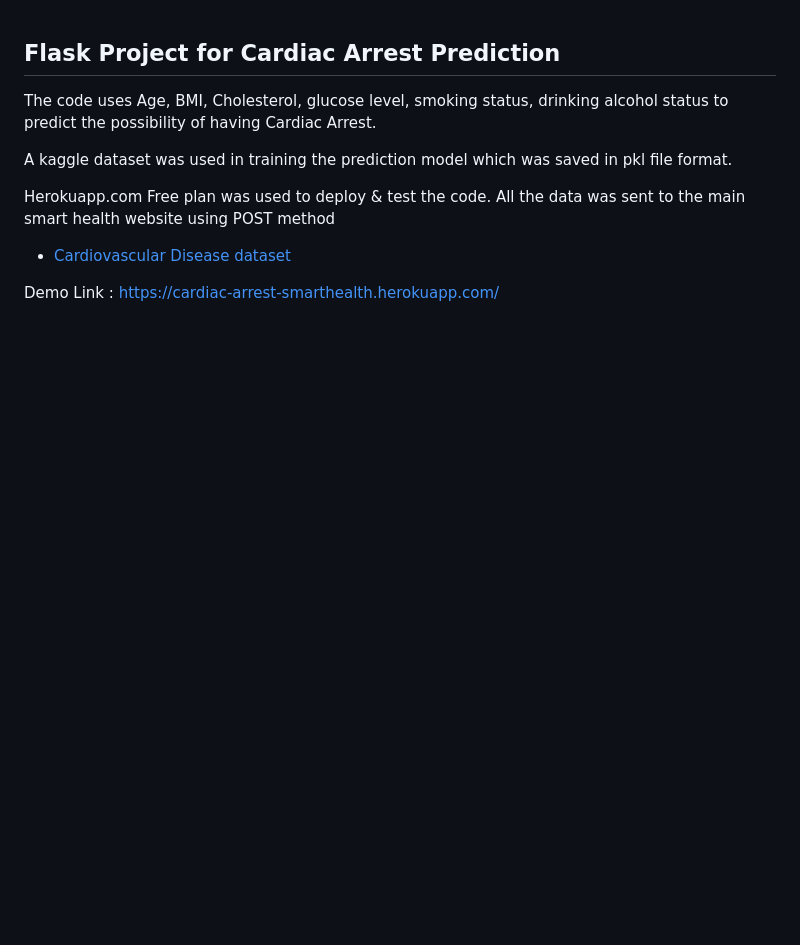
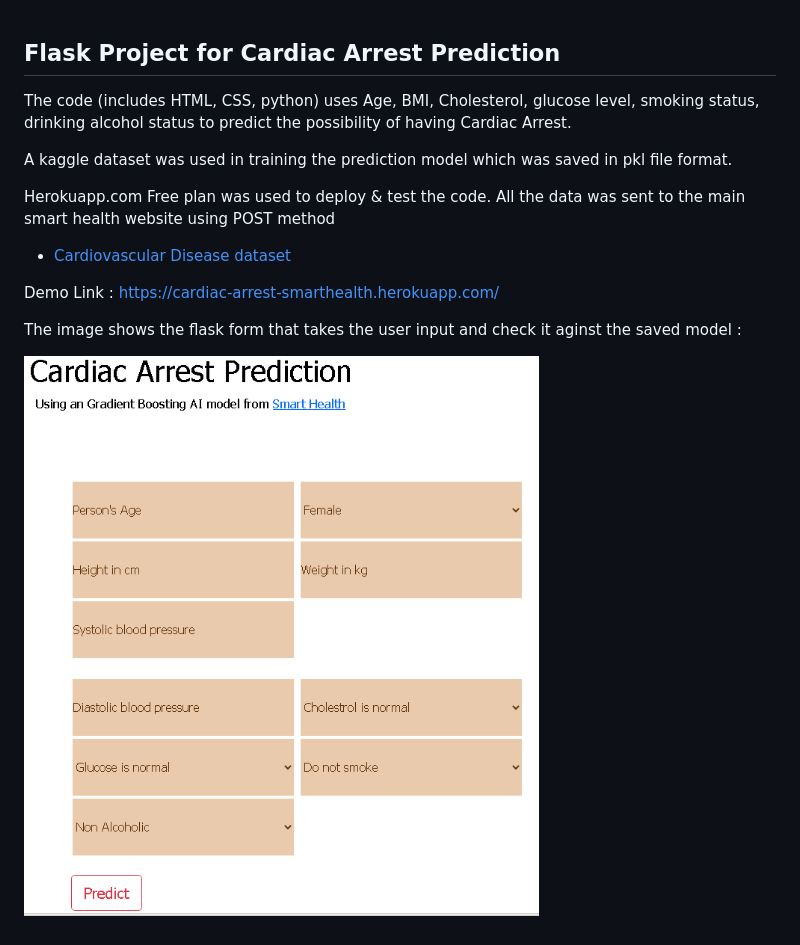
Before and after one commit to elmalla/cardiac_prediction, a Markdown page: README.md, the part around the change. GitHub-like rendering; pictures changed too: images/main.png (added); blank space fills up the shorter version.

Commit message:
added images folder

```diff
--- a/README.md
+++ b/README.md
@@ -1,6 +1,6 @@
 ## Flask Project for Cardiac Arrest Prediction
 
-The code uses Age, BMI, Cholesterol, glucose level, smoking status, drinking alcohol status to predict the possibility
+The code (includes HTML, CSS, python) uses Age, BMI, Cholesterol, glucose level, smoking status, drinking alcohol status to predict the possibility
 of having Cardiac Arrest.
 
 A kaggle dataset was used in training the prediction model which was saved in pkl file format.
@@ -10,6 +10,8 @@ Herokuapp.com Free plan was used to deploy & test the code. All the data was sen
 
  * [Cardiovascular Disease dataset](https://www.kaggle.com/datasets/sulianova/cardiovascular-disease-dataset)
 
+Demo Link : https://cardiac-arrest-smarthealth.herokuapp.com/
 
+The image shows the flask form that takes the user input and check it aginst the saved model :
 
-Demo Link : https://cardiac-arrest-smarthealth.herokuapp.com/
+![alt text](https://github.com/elmalla/cardiac_prediction/blob/main/images/main.png?raw=true)
```
